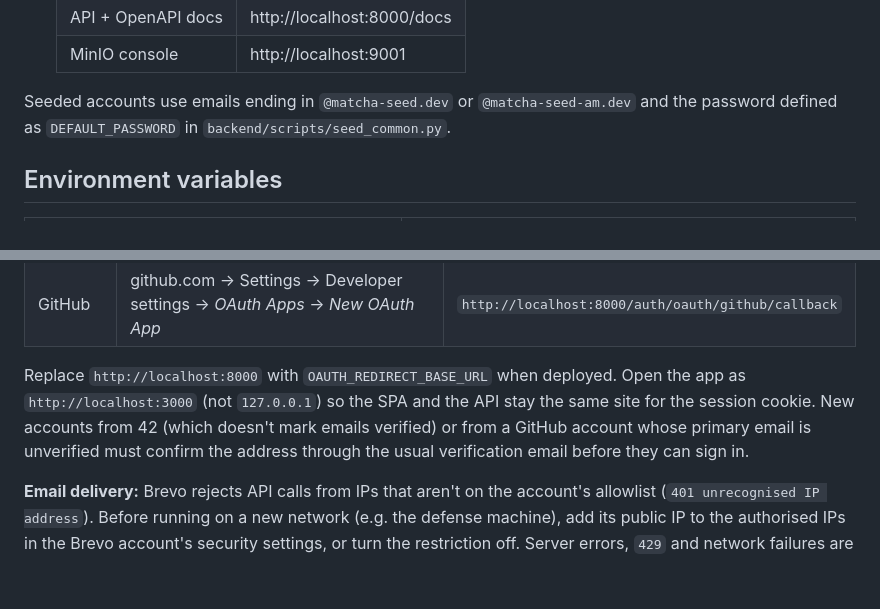
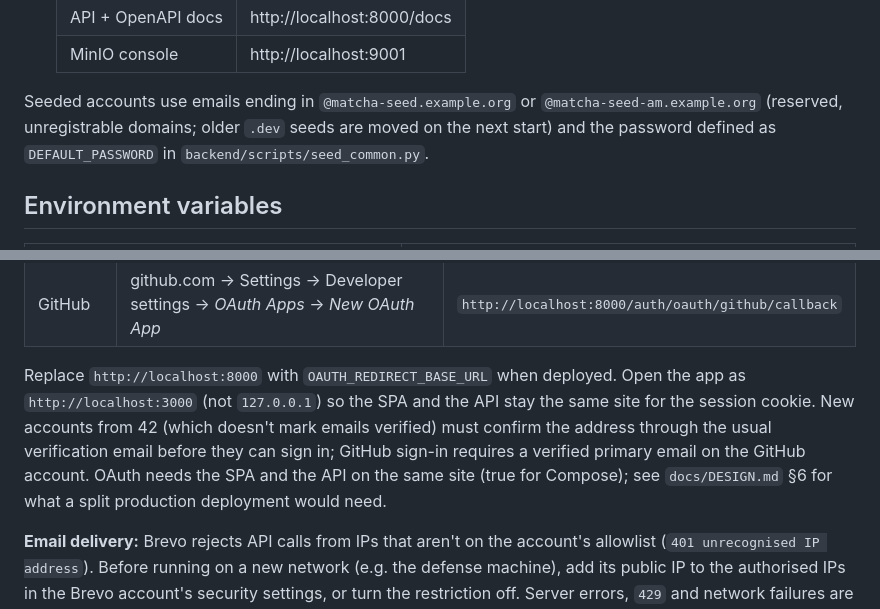
Before and after one commit to aaavvvooo/matcha, a Markdown page: README.md, 2 parts joined by grey strips. GitHub-like rendering; blank space fills up the shorter version.

```diff
--- a/README.md
+++ b/README.md
@@ -25,7 +25,7 @@ Prerequisites: Docker with the Compose plugin.
    | API + OpenAPI docs | http://localhost:8000/docs |
    | MinIO console | http://localhost:9001 |
 
-Seeded accounts use emails ending in `@matcha-seed.dev` or `@matcha-seed-am.dev` and the password defined as `DEFAULT_PASSWORD` in
+Seeded accounts use emails ending in `@matcha-seed.example.org` or `@matcha-seed-am.example.org` (reserved, unregistrable domains; older `.dev` seeds are moved on the next start) and the password defined as `DEFAULT_PASSWORD` in
 `backend/scripts/seed_common.py`.
 
 ## Environment variables
@@ -59,8 +59,10 @@ provider with exactly this callback URL (the backend's, not the frontend's):
 
 Replace `http://localhost:8000` with `OAUTH_REDIRECT_BASE_URL` when deployed. Open the app as
 `http://localhost:3000` (not `127.0.0.1`) so the SPA and the API stay the same site for the session cookie.
-New accounts from 42 (which doesn't mark emails verified) or from a GitHub account whose primary email is
-unverified must confirm the address through the usual verification email before they can sign in.
+New accounts from 42 (which doesn't mark emails verified) must confirm the address through the usual
+verification email before they can sign in; GitHub sign-in requires a verified primary email on the GitHub
+account. OAuth needs the SPA and the API on the same site (true for Compose); see `docs/DESIGN.md` §6 for what a
+split production deployment would need.
 
 **Email delivery:** Brevo rejects API calls from IPs that aren't on the account's allowlist (`401 unrecognised IP
 address`). Before running on a new network (e.g. the defense machine), add its public IP to the authorised IPs in
```
Also changed, not shown: docs/DESIGN.md (+61 -24 lines).
